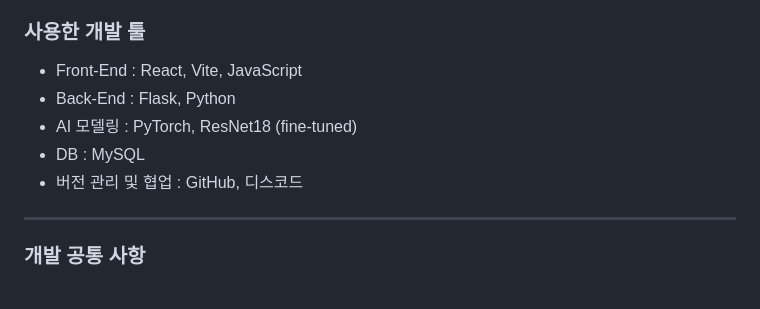
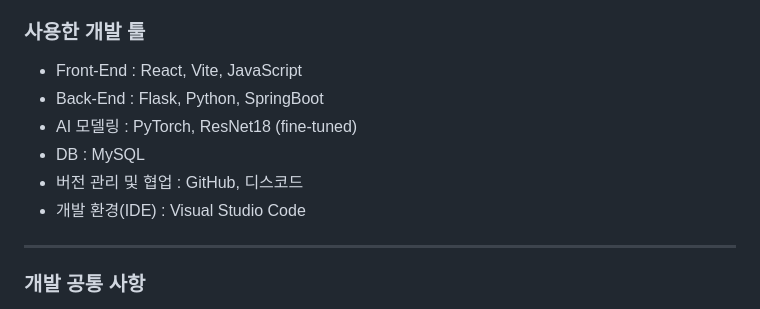
Before and after one commit to leemis825/garbage_recycling, a Markdown page: README.md, the part around one of its changes. Drawn GitHub-style.

```diff
--- a/README.md
+++ b/README.md
@@ -121,10 +121,11 @@ PyTorch 모델을 통해 **보다 현실에 가까운 예측**이 가능하도
 ---
 ### 사용한 개발 툴
 * Front-End : React, Vite, JavaScript
-* Back-End : Flask, Python
+* Back-End : Flask, Python, SpringBoot
 * AI 모델링 : PyTorch, ResNet18 (fine-tuned)
 * DB : MySQL
 * 버전 관리 및 협업 : GitHub, 디스코드
+* 개발 환경(IDE) : Visual Studio Code
 ---
 ### 개발 공통 사항
 * 변수 이름 표기법</br>
```
Also changed, not shown: other parts of README.md (+1 -1 lines).
